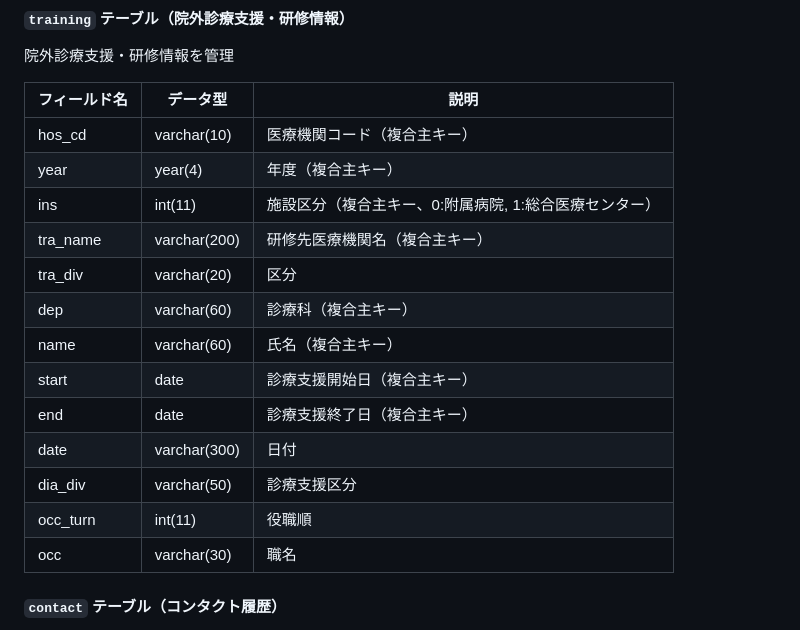
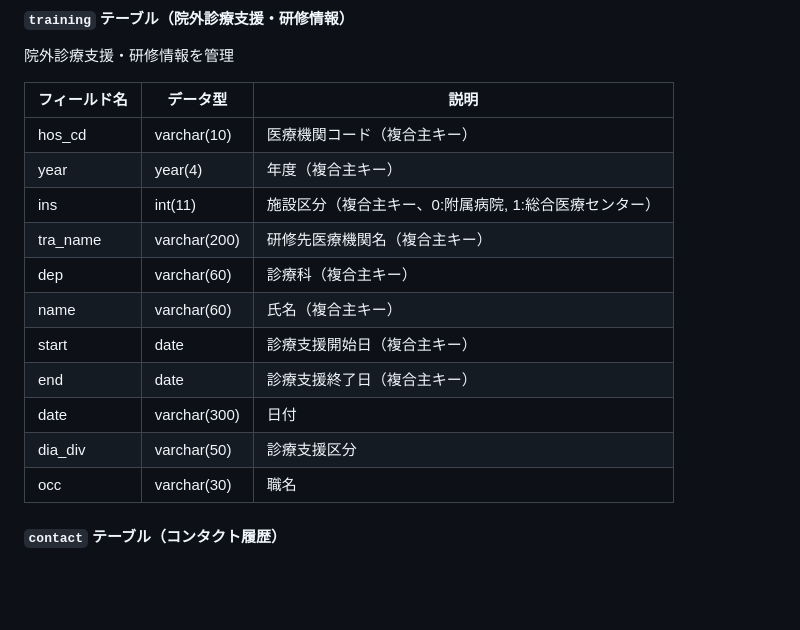
Before and after one commit to w3422008/update_DB, a Markdown page: rebuild/データベース構造一覧.md, the part around the change. Drawn GitHub-style; blank space fills up the shorter version.

Commit message:
training_カラム修正

```diff
--- a/rebuild/データベース構造一覧.md
+++ b/rebuild/データベース構造一覧.md
@@ -450,14 +450,12 @@ messageテーブル:
 | year | year(4) | 年度（複合主キー） |
 | ins | int(11) | 施設区分（複合主キー、0:附属病院, 1:総合医療センター） |
 | tra_name | varchar(200) | 研修先医療機関名（複合主キー） |
-| tra_div | varchar(20) | 区分 |
 | dep | varchar(60) | 診療科（複合主キー） |
 | name | varchar(60) | 氏名（複合主キー） |
 | start | date | 診療支援開始日（複合主キー） |
 | end | date | 診療支援終了日（複合主キー） |
 | date | varchar(300) | 日付 |
 | dia_div | varchar(50) | 診療支援区分 |
-| occ_turn | int(11) | 役職順 |
 | occ | varchar(30) | 職名 |
 
 #### `contact` テーブル（コンタクト履歴）
```
